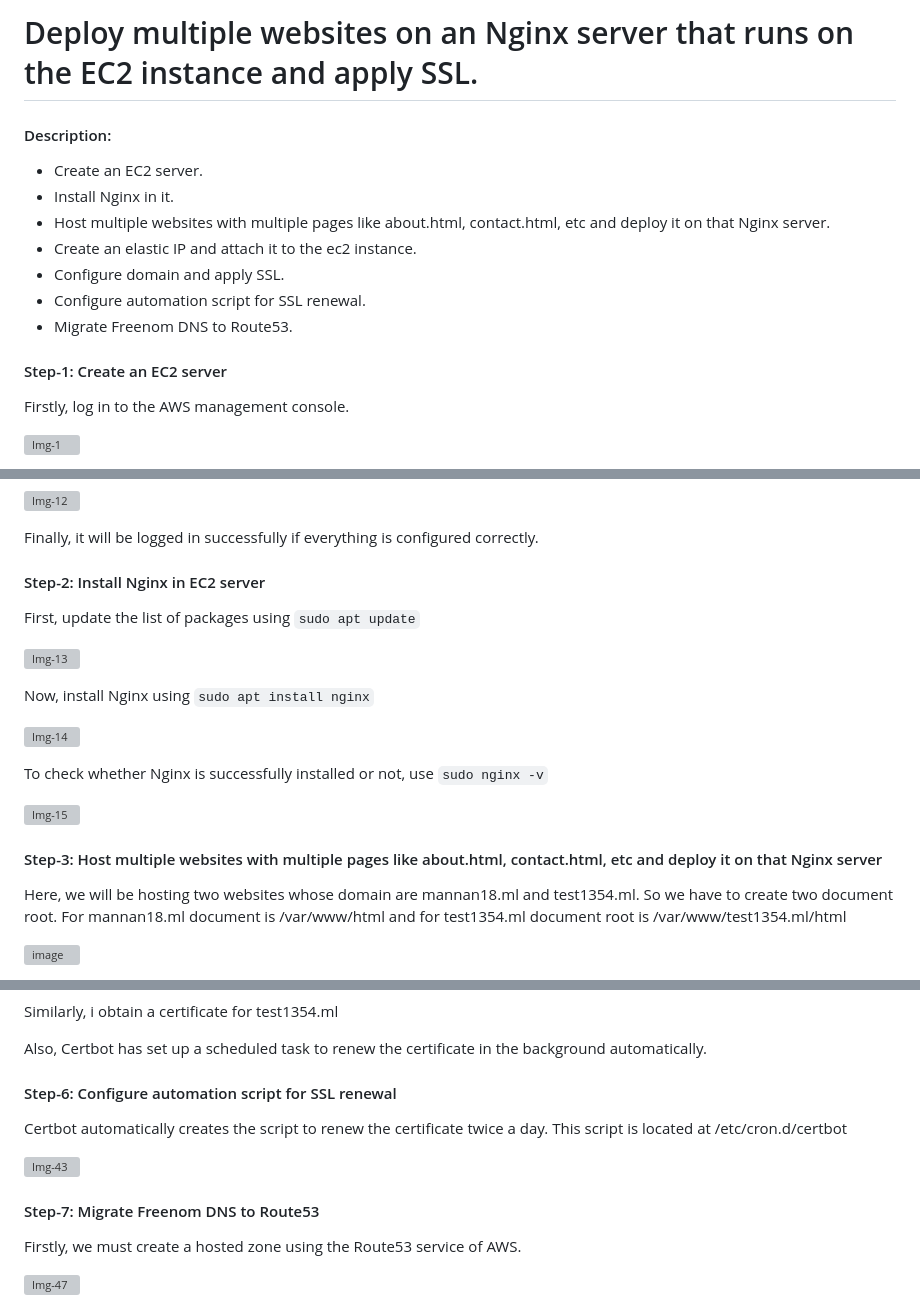
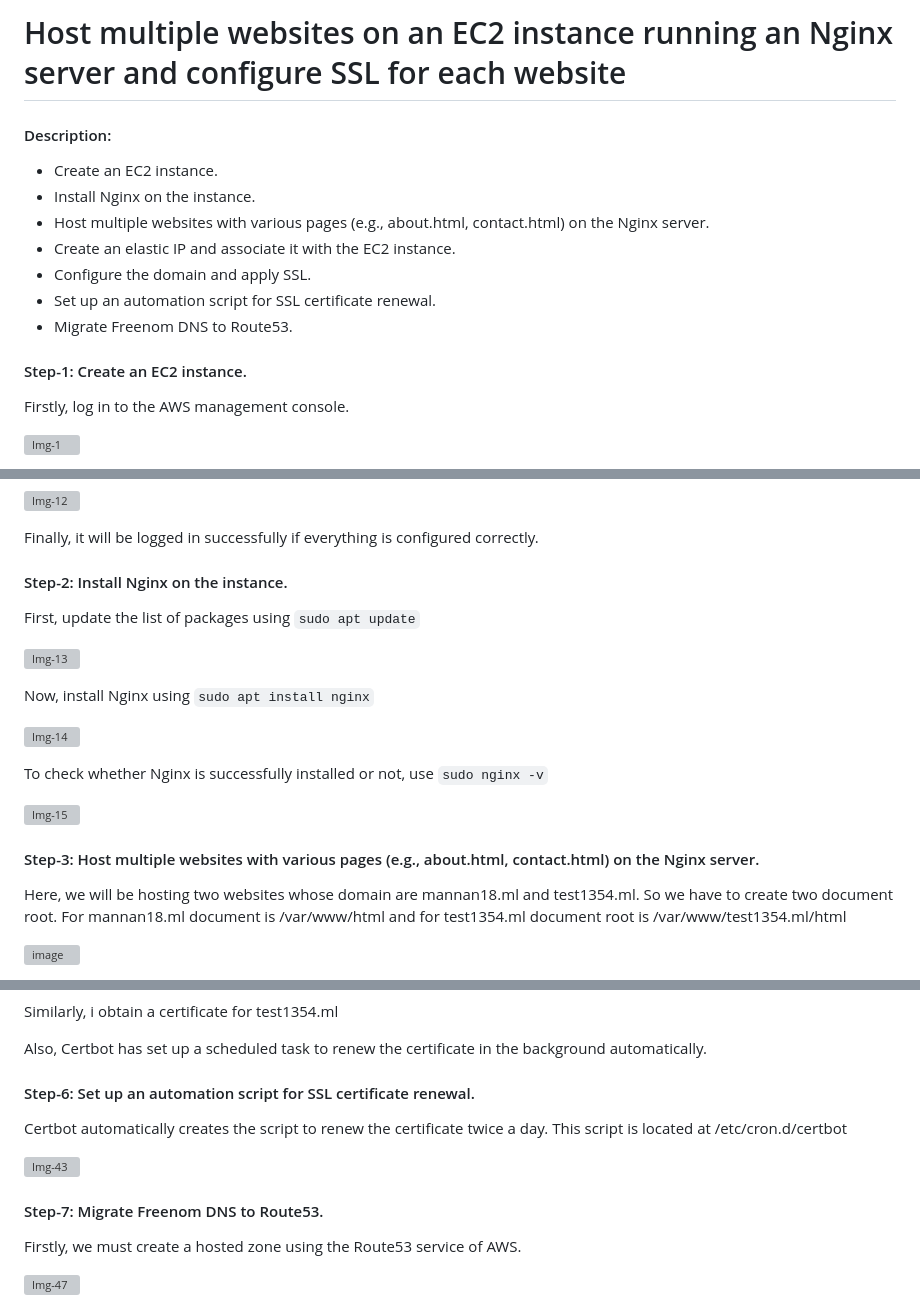
Before and after one commit to mannansiddiqui/Host-multiple-websites-on-an-EC2-instance-running-an-Nginx-server-and-configure-SSL-for-each-website, a Markdown page: README.md, 3 parts joined by grey strips. GitHub-like rendering; grey boxes are pictures that could not be loaded.

````diff
--- a/README.md
+++ b/README.md
@@ -1,16 +1,16 @@
-# Deploy multiple websites on an Nginx server that runs on the EC2 instance and apply SSL.
+# Host multiple websites on an EC2 instance running an Nginx server and configure SSL for each website
 
 #### Description:
 
-- Create an EC2 server.
-- Install Nginx in it.
-- Host multiple websites with multiple pages like about.html, contact.html, etc and deploy it on that Nginx server.
-- Create an elastic IP and attach it to the ec2 instance.
-- Configure domain and apply SSL.
-- Configure automation script for SSL renewal.
+- Create an EC2 instance.
+- Install Nginx on the instance.
+- Host multiple websites with various pages (e.g., about.html, contact.html) on the Nginx server.
+- Create an elastic IP and associate it with the EC2 instance.
+- Configure the domain and apply SSL.
+- Set up an automation script for SSL certificate renewal.
 - Migrate Freenom DNS to Route53.
 
-#### Step-1: Create an EC2 server
+#### Step-1: Create an EC2 instance.
 
 Firstly, log in to the AWS management console.
 
@@ -54,7 +54,7 @@ Now, take the public IP from the EC2 dashboard and use it to login inside the in
 
 Finally, it will be logged in successfully if everything is configured correctly.
 
-#### Step-2: Install Nginx in EC2 server
+#### Step-2: Install Nginx on the instance.
 
 First, update the list of packages using ```sudo apt update```
 
@@ -68,7 +68,7 @@
 
 ![Img-15](https://user-images.githubusercontent.com/74168188/178556440-a711a7c2-634d-448a-9712-6b3d4bf4697e.png)
 
-#### Step-3: Host multiple websites with multiple pages like about.html, contact.html, etc and deploy it on that Nginx server
+#### Step-3: Host multiple websites with various pages (e.g., about.html, contact.html) on the Nginx server.
 
 Here, we will be hosting two websites whose domain are mannan18.ml and test1354.ml. So we have to create two document root. For mannan18.ml document is /var/www/html and for test1354.ml document root is /var/www/test1354.ml/html
 
@@ -177,13 +177,13 @@ Similarly, i obtain a certificate for test1354.ml
 
 Also, Certbot has set up a scheduled task to renew the certificate in the background automatically.
 
-#### Step-6: Configure automation script for SSL renewal
+#### Step-6: Set up an automation script for SSL certificate renewal.
 
 Certbot automatically creates the script to renew the certificate twice a day. This script is located at /etc/cron.d/certbot
 
 ![Img-43](https://user-images.githubusercontent.com/74168188/178673034-451825ba-7238-4266-85da-2ee782a6552c.png)
 
-#### Step-7: Migrate Freenom DNS to Route53
+#### Step-7: Migrate Freenom DNS to Route53.
 
 Firstly, we must create a hosted zone using the Route53 service of AWS.
 
````
Also changed, not shown: other parts of README.md (+2 -2 lines).
